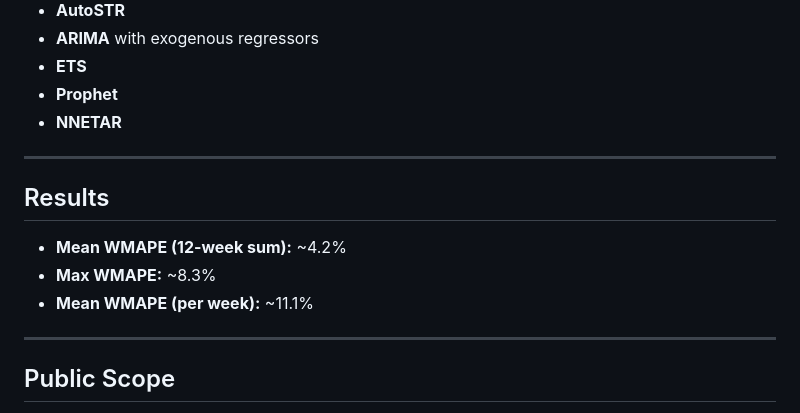
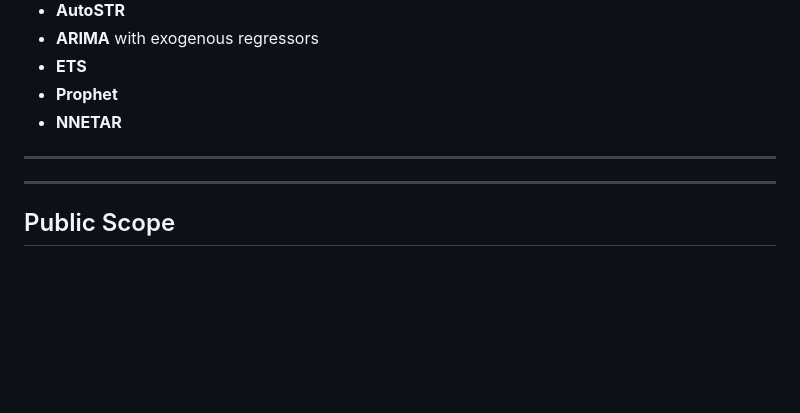
Before and after one commit to mah-trigui/turning-decomposition-into-a-forecasting-strategy, a Markdown page: README.md, the part around the change. GitHub-like rendering; blank space fills up the shorter version.

Commit message:
Delete Results section from README
Removed results section from README

```diff
--- a/README.md
+++ b/README.md
@@ -42,12 +42,6 @@ The key idea is to treat **decomposition as a forecasting strategy** rather than
 - **NNETAR**
 
 ---
-
-## Results
-
-- **Mean WMAPE (12-week sum):** ~4.2%
-- **Max WMAPE:** ~8.3%
-- **Mean WMAPE (per week):** ~11.1%
 
 ---
 
```
